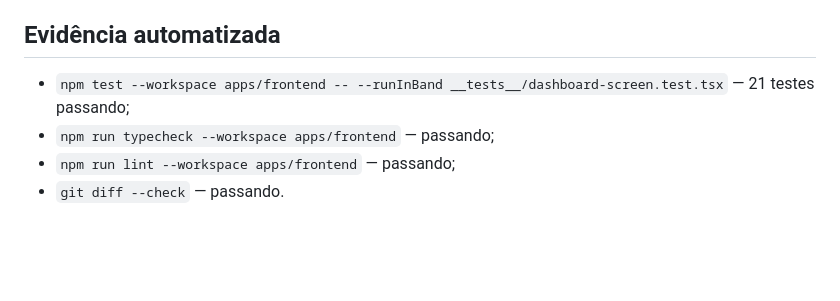
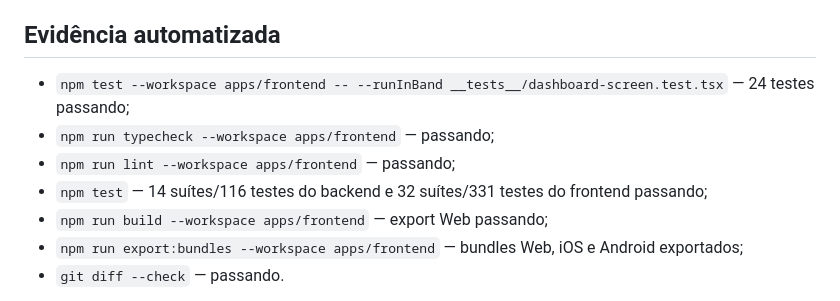
Before and after one commit to MatheusSales2773/wise-warrior, a Markdown page: docs/validation/2026-09-17-issue-60-dashboard-layout.md, the part around the change. GitHub-like rendering; blank space fills up the shorter version.

Commit message:
docs: record final dashboard verification

```diff
--- a/docs/validation/2026-09-17-issue-60-dashboard-layout.md
+++ b/docs/validation/2026-09-17-issue-60-dashboard-layout.md
@@ -43,9 +43,14 @@ As adaptações para o Dashboard real são:
 ## Evidência automatizada
 
 - `npm test --workspace apps/frontend -- --runInBand __tests__/dashboard-screen.test.tsx`
-  — 21 testes passando;
+  — 24 testes passando;
 - `npm run typecheck --workspace apps/frontend` — passando;
 - `npm run lint --workspace apps/frontend` — passando;
+- `npm test` — 14 suítes/116 testes do backend e 32 suítes/331 testes do
+  frontend passando;
+- `npm run build --workspace apps/frontend` — export Web passando;
+- `npm run export:bundles --workspace apps/frontend` — bundles Web, iOS e
+  Android exportados;
 - `git diff --check` — passando.
 
 Os testes cobrem 320/390 px, Web larga, iOS/Android em largura grande,
```
